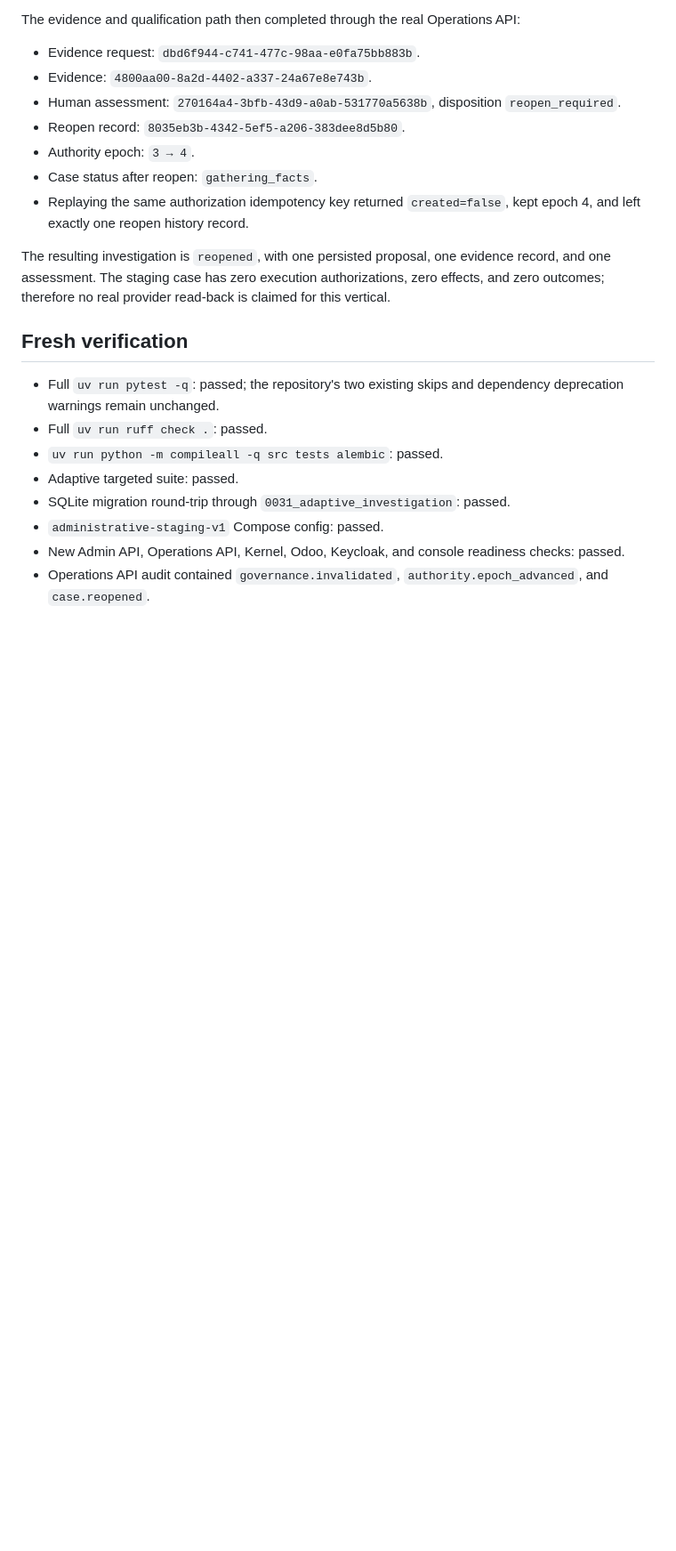
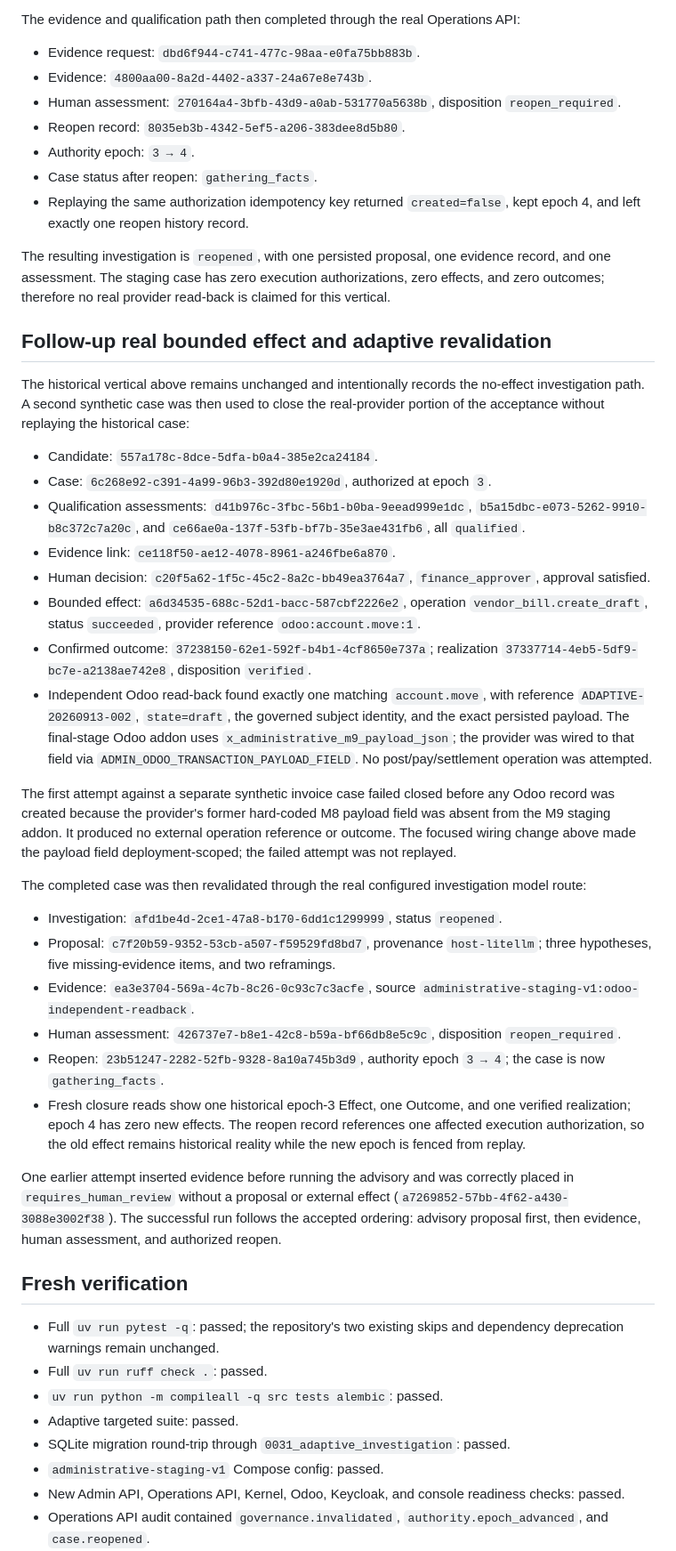
Before and after one commit to xiongweilin/administrative-orchestrator, a Markdown page: docs/acceptance/adaptive-investigation-staging-acceptance.md, the part around one of its changes. Shown at 89% size. GitHub-like rendering; blank space fills up the shorter version.

Commit message:
docs: record real adaptive staging closure

```diff
--- a/docs/acceptance/adaptive-investigation-staging-acceptance.md
+++ b/docs/acceptance/adaptive-investigation-staging-acceptance.md
@@ -94,6 +98,64 @@ evidence record, and one assessment. The staging case has zero execution
 authorizations, zero effects, and zero outcomes; therefore no real provider
 read-back is claimed for this vertical.
 
+## Follow-up real bounded effect and adaptive revalidation
+
+The historical vertical above remains unchanged and intentionally records the
+no-effect investigation path. A second synthetic case was then used to close
+the real-provider portion of the acceptance without replaying the historical
+case:
+
+- Candidate: `557a178c-8dce-5dfa-b0a4-385e2ca24184`.
+- Case: `6c268e92-c391-4a99-96b3-392d80e1920d`, authorized at epoch `3`.
+- Qualification assessments:
+  `d41b976c-3fbc-56b1-b0ba-9eead999e1dc`,
+  `b5a15dbc-e073-5262-9910-b8c372c7a20c`, and
+  `ce66ae0a-137f-53fb-bf7b-35e3ae431fb6`, all `qualified`.
+- Evidence link: `ce118f50-ae12-4078-8961-a246fbe6a870`.
+- Human decision: `c20f5a62-1f5c-45c2-8a2c-bb49ea3764a7`,
+  `finance_approver`, approval satisfied.
+- Bounded effect: `a6d34535-688c-52d1-bacc-587cbf2226e2`,
+  operation `vendor_bill.create_draft`, status `succeeded`,
+  provider reference `odoo:account.move:1`.
+- Confirmed outcome: `37238150-62e1-592f-b4b1-4cf8650e737a`; realization
+  `37337714-4eb5-5df9-bc7e-a2138ae742e8`, disposition `verified`.
+- Independent Odoo read-back found exactly one matching `account.move`, with
+  reference `ADAPTIVE-20260913-002`, `state=draft`, the governed subject
+  identity, and the exact persisted payload. The final-stage Odoo addon uses
+  `x_administrative_m9_payload_json`; the provider was wired to that field via
+  `ADMIN_ODOO_TRANSACTION_PAYLOAD_FIELD`. No post/pay/settlement operation was
+  attempted.
+
+The first attempt against a separate synthetic invoice case failed closed
+before any Odoo record was created because the provider's former hard-coded
+M8 payload field was absent from the M9 staging addon. It produced no external
+operation reference or outcome. The focused wiring change above made the
+payload field deployment-scoped; the failed attempt was not replayed.
+
+The completed case was then revalidated through the real configured
+investigation model route:
+
+- Investigation: `afd1be4d-2ce1-47a8-b170-6dd1c1299999`, status `reopened`.
+- Proposal: `c7f20b59-9352-53cb-a507-f59529fd8bd7`, provenance
+  `host-litellm`; three hypotheses, five missing-evidence items, and two
+  reframings.
+- Evidence: `ea3e3704-569a-4c7b-8c26-0c93c7c3acfe`, source
+  `administrative-staging-v1:odoo-independent-readback`.
+- Human assessment: `426737e7-b8e1-42c8-b59a-bf66db8e5c9c`,
+  disposition `reopen_required`.
+- Reopen: `23b51247-2282-52fb-9328-8a10a745b3d9`, authority epoch `3 → 4`;
+  the case is now `gathering_facts`.
+- Fresh closure reads show one historical epoch-3 Effect, one Outcome, and
+  one verified realization; epoch 4 has zero new effects. The reopen record
+  references one affected execution authorization, so the old effect remains
+  historical reality while the new epoch is fenced from replay.
+
+One earlier attempt inserted evidence before running the advisory and was
+correctly placed in `requires_human_review` without a proposal or external
+effect (`a7269852-57bb-4f62-a430-3088e3002f38`). The successful run follows
+the accepted ordering: advisory proposal first, then evidence, human
+assessment, and authorized reopen.
+
 ## Fresh verification
 
 - Full `uv run pytest -q`: passed; the repository's two existing skips and
```
Also changed, not shown: other parts of docs/acceptance/adaptive-investigation-staging-acceptance.md (+22 -13 lines), docs/production-operations.md (+7 -0 lines).
